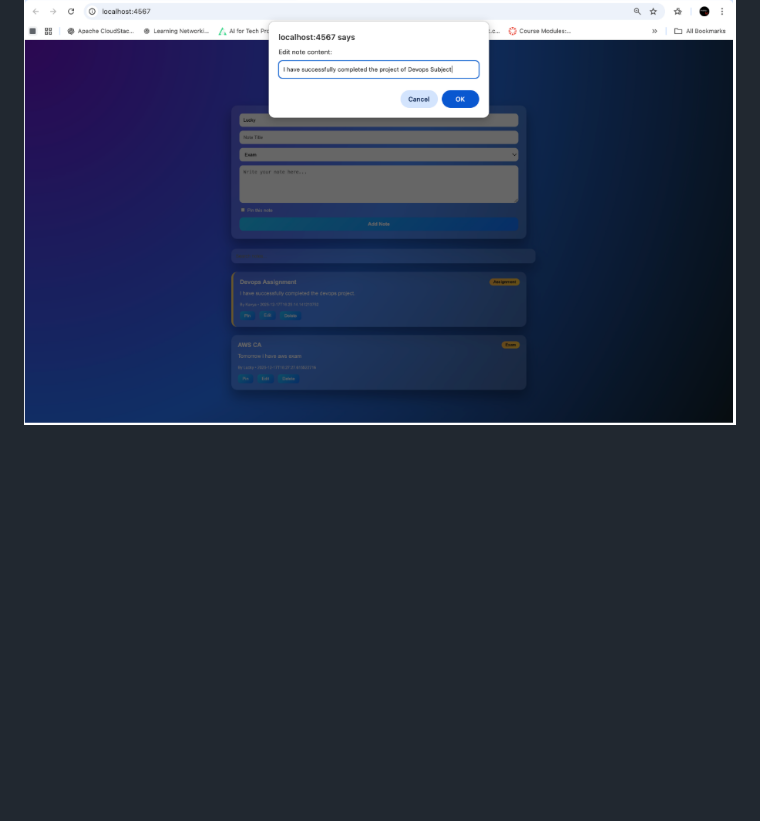
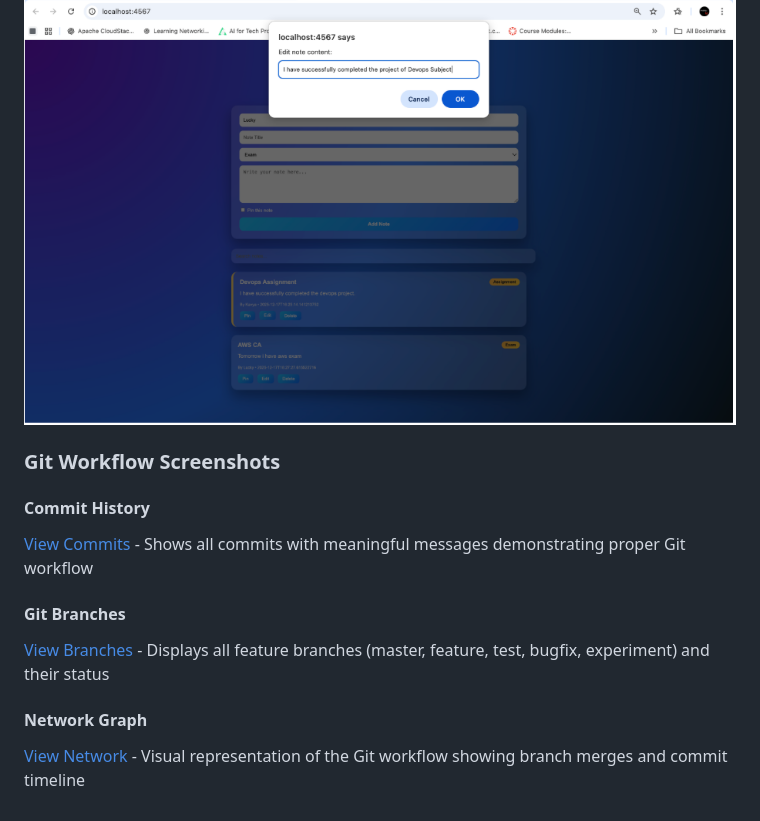
Before and after one commit to sreekar7586/student-notes-app, a Markdown page: README.md, the part around the change. Rendered like a GitHub page; blank space fills up the shorter version.

Commit message:
Add Git workflow screenshots section to README
Added Git workflow screenshots section with links to commit history, branches, and network graph.

```diff
--- a/README.md
+++ b/README.md
@@ -242,3 +242,14 @@ Here are some screenshots of the Student Notes Sharing Application:
 
 ### Delete Confirmation
 ![Delete](Screenshot%202026-01-02%20084131.png)
+
+### Git Workflow Screenshots
+
+#### Commit History
+[View Commits](https://github.com/sreekar7586/student-notes-app/commits/master) - Shows all commits with meaningful messages demonstrating proper Git workflow
+
+#### Git Branches
+[View Branches](https://github.com/sreekar7586/student-notes-app/branches) - Displays all feature branches (master, feature, test, bugfix, experiment) and their status
+
+#### Network Graph
+[View Network](https://github.com/sreekar7586/student-notes-app/network) - Visual representation of the Git workflow showing branch merges and commit timeline
```
